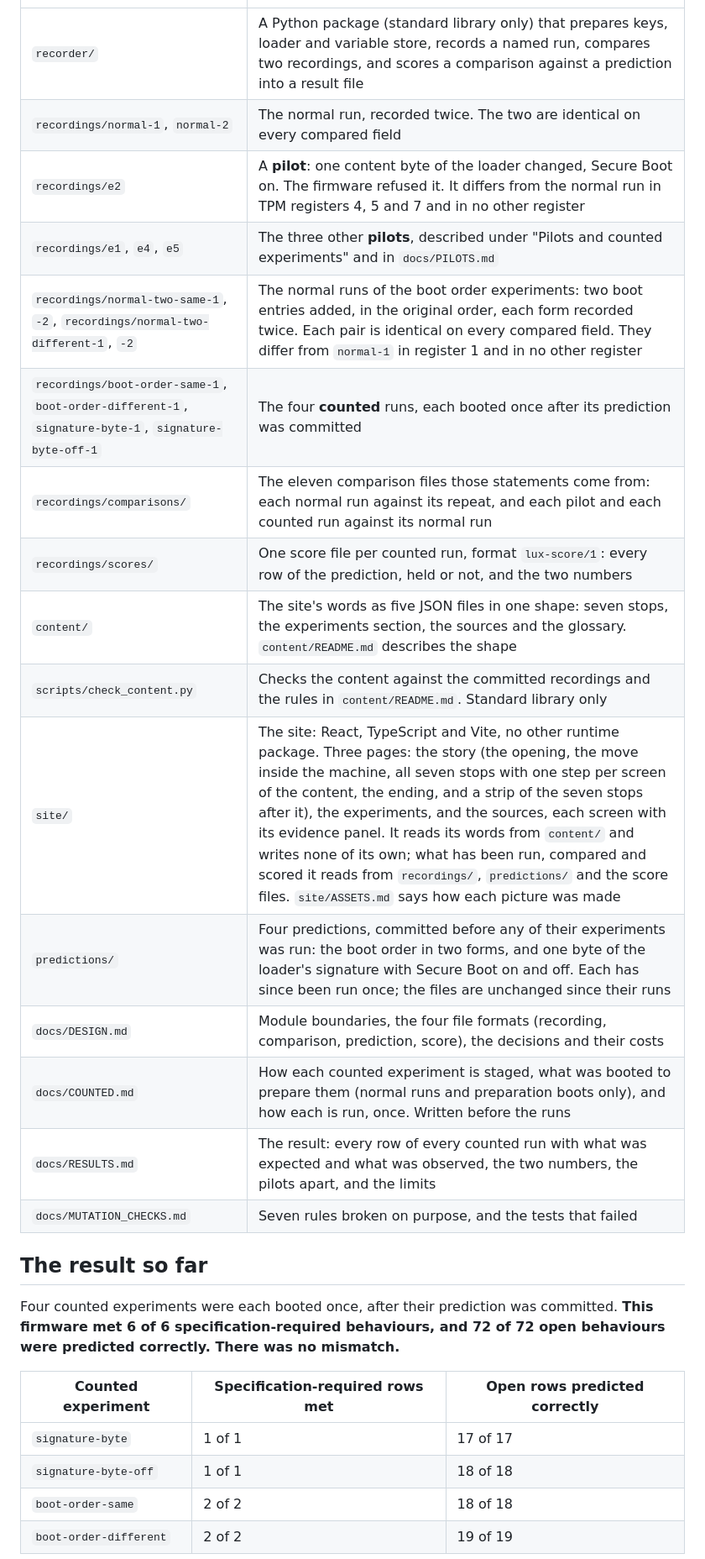
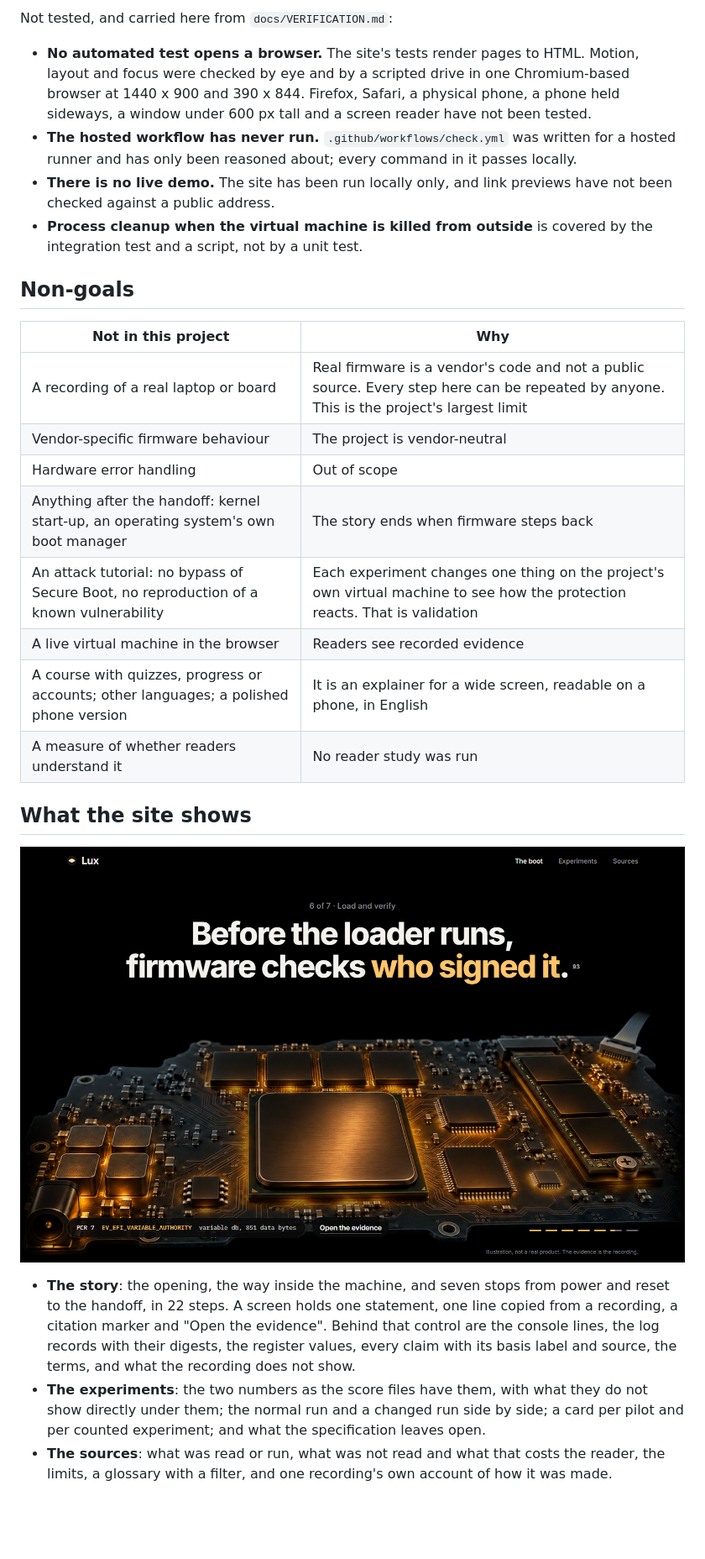
Before and after one commit to lejie710/lux, a Markdown page: README.md, the part around one of its changes. Shown at 84% size. Drawn GitHub-style; pictures changed too: docs/images/stop-6.png (added); blank space fills up the shorter version.

Commit message:
docs: give the README its final shape, with three screenshots of the running site

```diff
--- a/README.md
+++ b/README.md
@@ -12,29 +66,28 @@ This repository holds three parts: **the recorder**, **the content**, and **the
+Not tested, and carried here from `docs/VERIFICATION.md`:
+
+- **No automated test opens a browser.** The site's tests render pages to HTML. Motion, layout and focus were checked by eye and by a scripted drive in one Chromium-based browser at 1440 x 900 and 390 x 844. Firefox, Safari, a physical phone, a phone held sideways, a window under 600 px tall and a screen reader have not been tested.
+- **The hosted workflow has never run.** `.github/workflows/check.yml` was written for a hosted runner and has only been reasoned about; every command in it passes locally.
+- **There is no live demo.** The site has been run locally only, and link previews have not been checked against a public address.
+- **Process cleanup when the virtual machine is killed from outside** is covered by the integration test and a script, not by a unit test.
+
+## Non-goals
+
+| Not in this project | Why |
 |---|---|
-| `recorder/` | A Python package (standard library only) that prepares keys, loader and variable store, records a named run, compares two recordings, and scores a comparison against a prediction into a result file |
-| `recordings/normal-1`, `normal-2` | The normal run, recorded twice. The two are identical on every compared field |
-| `recordings/e2` | A **pilot**: one content byte of the loader changed, Secure Boot on. The firmware refused it. It differs from the normal run in TPM registers 4, 5 and 7 and in no other register |
-| `recordings/e1`, `e4`, `e5` | The three other **pilots**, described under "Pilots and counted experiments" and in `docs/PILOTS.md` |
-| `recordings/normal-two-same-1`, `-2`, `recordings/normal-two-different-1`, `-2` | The normal runs of the boot order experiments: two boot entries added, in the original order, each form recorded twice. Each pair is identical on every compared field. They differ from `normal-1` in register 1 and in no other register |
-| `recordings/boot-order-same-1`, `boot-order-different-1`, `signature-byte-1`, `signature-byte-off-1` | The four **counted** runs, each booted once after its prediction was committed |
-| `recordings/comparisons/` | The eleven comparison files those statements come from: each normal run against its repeat, and each pilot and each counted run against its normal run |
-| `recordings/scores/` | One score file per counted run, format `lux-score/1`: every row of the prediction, held or not, and the two numbers |
-| `content/` | The site's words as five JSON files in one shape: seven stops, the experiments section, the sources and the glossary. `content/README.md` describes the shape |
-| `scripts/check_content.py` | Checks the content against the committed recordings and the rules in `content/README.md`. Standard library only |
-| `site/` | The site: React, TypeScript and Vite, no other runtime package. Three pages: the story (the opening, the move inside the machine, all seven stops with one step per screen of the content, the ending, and a strip of the seven stops after it), the experiments, and the sources, each screen with its evidence panel. It reads its words from `content/` and writes none of its own; what has been run, compared and scored it reads from `recordings/`, `predictions/` and the score files. `site/ASSETS.md` says how each picture was made |
-| `predictions/` | Four predictions, committed before any of their experiments was run: the boot order in two forms, and one byte of the loader's signature with Secure Boot on and off. Each has since been run once; the files are unchanged since their runs |
-| `docs/DESIGN.md` | Module boundaries, the four file formats (recording, comparison, prediction, score), the decisions and their costs |
-| `docs/COUNTED.md` | How each counted experiment is staged, what was booted to prepare them (normal runs and preparation boots only), and how each is run, once. Written before the runs |
-| `docs/RESULTS.md` | The result: every row of every counted run with what was expected and what was observed, the two numbers, the pilots apart, and the limits |
-| `docs/MUTATION_CHECKS.md` | Seven rules broken on purpose, and the tests that failed |
+| A recording of a real laptop or board | Real firmware is a vendor's code and not a public source. Every step here can be repeated by anyone. This is the project's largest limit |
+| Vendor-specific firmware behaviour | The project is vendor-neutral |
+| Hardware error handling | Out of scope |
+| Anything after the handoff: kernel start-up, an operating system's own boot manager | The story ends when firmware steps back |
+| An attack tutorial: no bypass of Secure Boot, no reproduction of a known vulnerability | Each experiment changes one thing on the project's own virtual machine to see how the protection reacts. That is validation |
+| A live virtual machine in the browser | Readers see recorded evidence |
+| A course with quizzes, progress or accounts; other languages; a polished phone version | It is an explainer for a wide screen, readable on a phone, in English |
+| A measure of whether readers understand it | No reader study was run |
 
-## The result so far
+## What the site shows
 
-Four counted experiments were each booted once, after their prediction was committed. **This firmware met 6 of 6 specification-required behaviours, and 72 of 72 open behaviours were predicted correctly. There was no mismatch.**
+![Stop 6 of 7, "Load and verify": the statement "Before the loader runs, firmware checks who signed it", a lit circuit board, one line from the recording (PCR 7, EV_EFI_VARIABLE_AUTHORITY, "variable db, 851 data bytes") and the control "Open the evidence".](docs/images/stop-6.png)
 
-| Counted experiment | Specification-required rows met | Open rows predicted correctly |
-|---|---|---|
-| `signature-byte` | 1 of 1 | 17 of 17 |
-| `signature-byte-off` | 1 of 1 | 18 of 18 |
-| `boot-order-same` | 2 of 2 | 18 of 18 |
-| `boot-order-different` | 2 of 2 | 19 of 19 |
+- **The story**: the opening, the way inside the machine, and seven stops from power and reset to the handoff, in 22 steps. A screen holds one statement, one line copied from a recording, a citation marker and "Open the evidence". Behind that control are the console lines, the log records with their digests, the register values, every claim with its basis label and source, the terms, and what the recording does not show.
+- **The experiments**: the two numbers as the score files have them, with what they do not show directly under them; the normal run and a changed run side by side; a card per pilot and per counted experiment; and what the specification leaves open.
+- **The sources**: what was read or run, what was not read and what that costs the reader, the limits, a glossary with a filter, and one recording's own account of how it was made.
 
```
Also changed, not shown: other parts of README.md (+201 -135 lines), docs/images/experiment.png (added), docs/images/opening.png (added).
